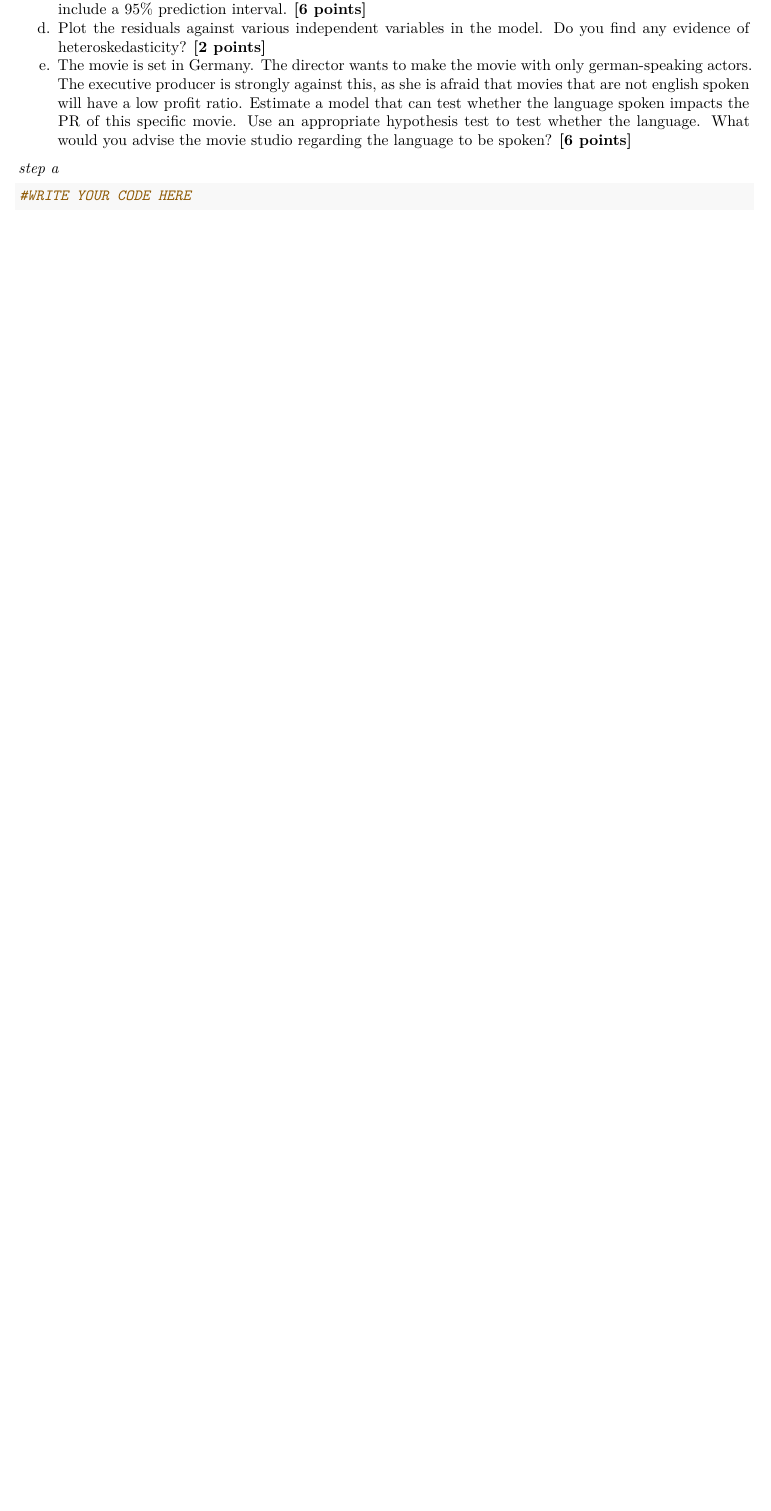
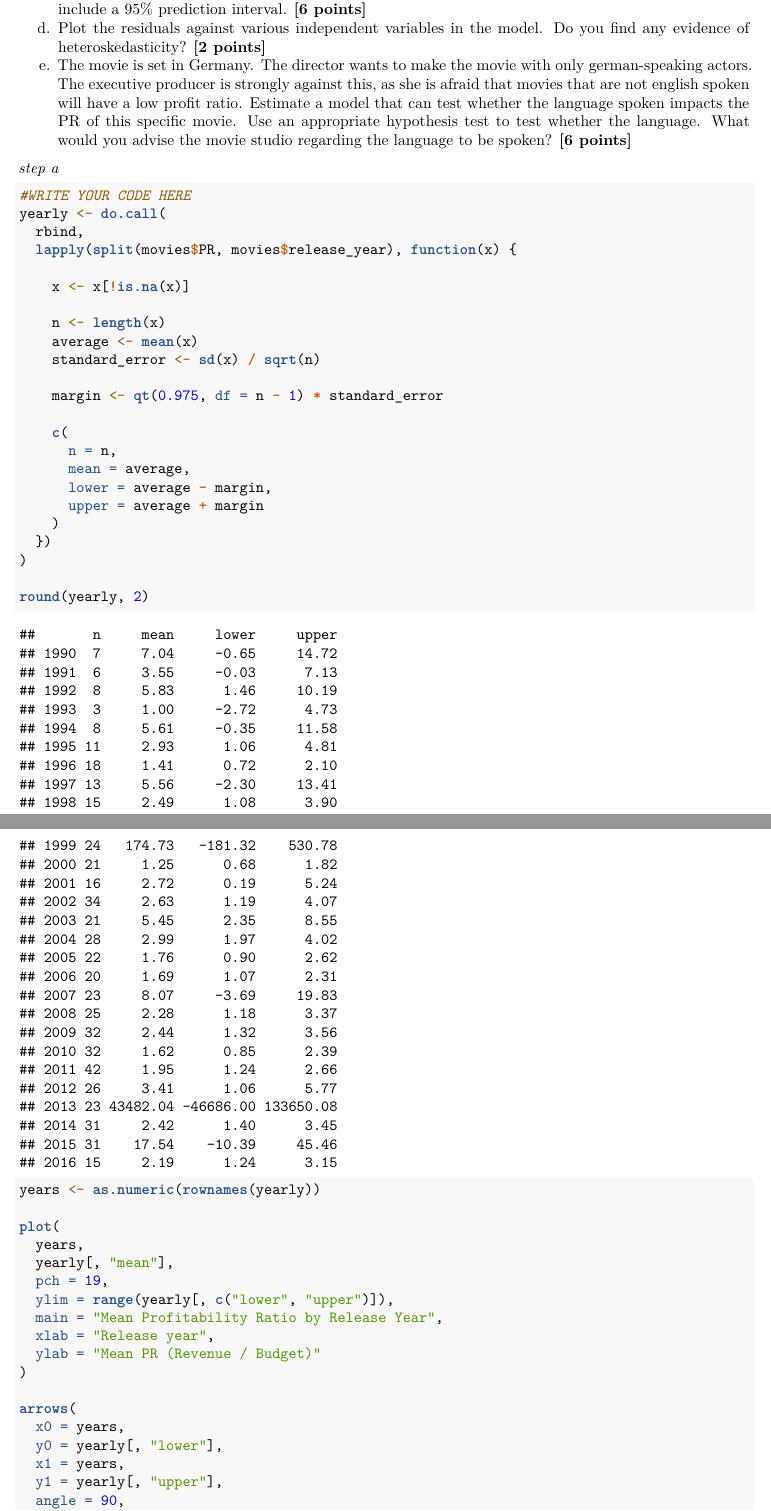
Before and after one commit to jackievahtera/QRM2, an R Markdown document (Assignment7.Rmd): part of page 24 of 24 before the commit and two parts of pages 24 and 25 of 27 after it, the two joined at a grey line, cut so that both start at the same text, the shorter picture padded with empty space. Rendered offline with R 4.5, knitr and Pandoc, then LaTeX, with nearby package versions.

Commit message:
Update Assignment7.Rmd

````diff
--- a/Assignment7.Rmd
+++ b/Assignment7.Rmd
@@ -665,4 +665,43 @@ e. The movie is set in Germany. The director wants to make the movie with only g
 
 ```{r}
 #WRITE YOUR CODE HERE
+yearly <- do.call(
+  rbind,
+  lapply(split(movies$PR, movies$release_year), function(x) {
 
+    x <- x[!is.na(x)]
+
+    n <- length(x)
+    average <- mean(x)
+    standard_error <- sd(x) / sqrt(n)
+
+    margin <- qt(0.975, df = n - 1) * standard_error
+
+    c(
+      n = n,
+      mean = average,
+      lower = average - margin,
+      upper = average + margin
+    )
+  })
+)
+
+round(yearly, 2)
+years <- as.numeric(rownames(yearly))
+
+plot(
+  years,
+  yearly[, "mean"],
+  pch = 19,
+  ylim = range(yearly[, c("lower", "upper")]),
+  main = "Mean Profitability Ratio by Release Year",
+  xlab = "Release year",
+  ylab = "Mean PR (Revenue / Budget)"
+)
+
+arrows(
+  x0 = years,
+  y0 = yearly[, "lower"],
+  x1 = years,
+  y1 = yearly[, "upper"],
+  angle = 90,
````
Also changed, not shown: Assignment7.Rmd (3 more changed lines).
